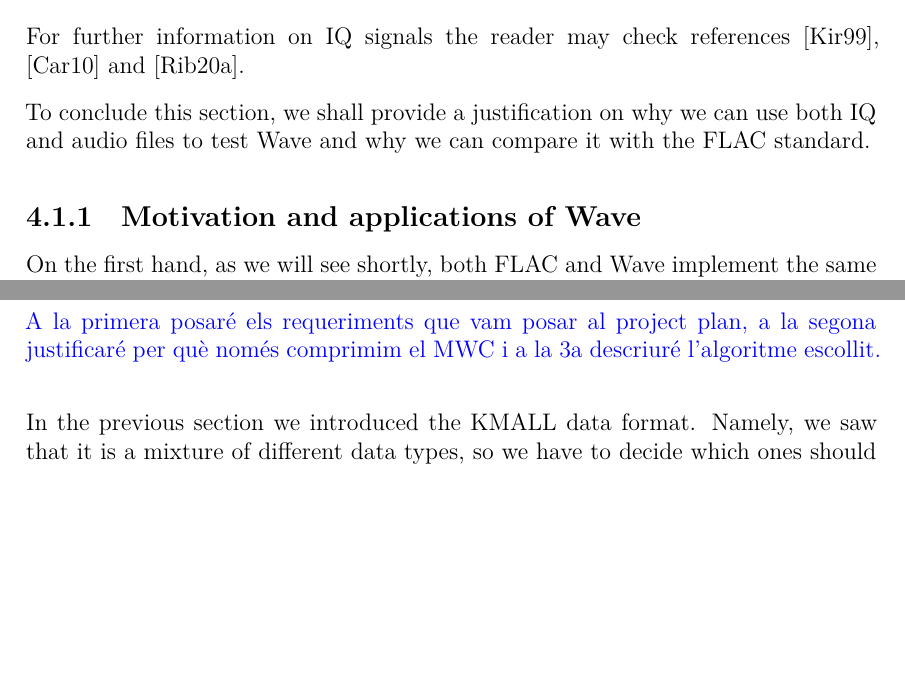
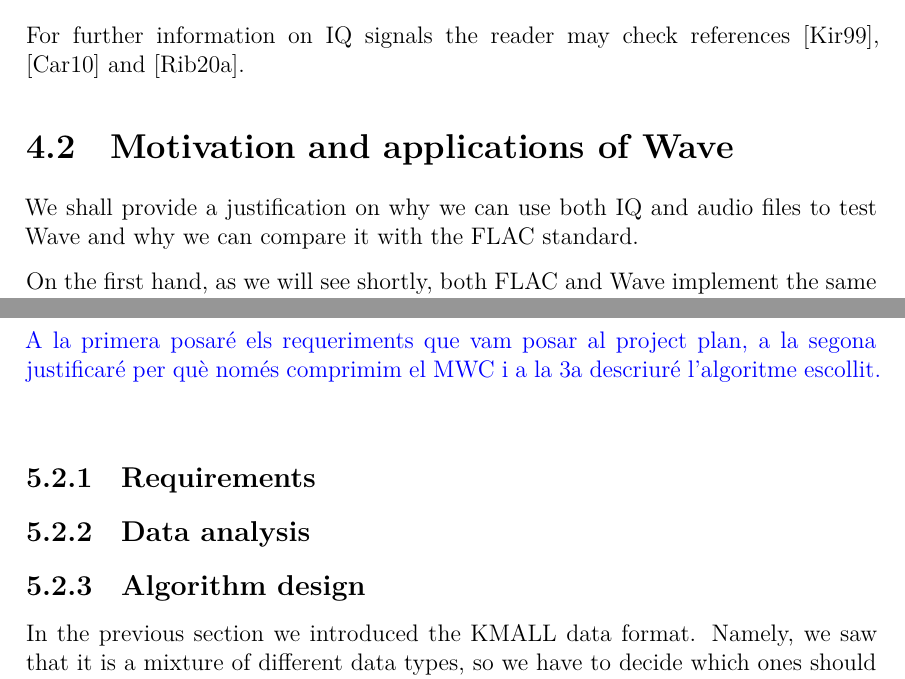
Before and after one commit to aniolm9/bsc-thesis-fapec, a LaTeX thesis (report/thesis.tex, which reads report/chapters/kmall_preproc.tex, report/chapters/wave_preproc.tex): two parts of pages 17 and 22 of 30 before the commit and two parts of pages 18 and 23 of 31 after it, joined at a grey line, cut so that both start at the same text, the shorter picture padded with empty space. Compiled offline with XeLaTeX.

Commit message:
Minor changes in chapters 4 and 5

```diff
--- a/report/chapters/kmall_preproc.tex
+++ b/report/chapters/kmall_preproc.tex
@@ -139,6 +139,10 @@ Faré tres subseccions: Requirements, Data analysis, Algorithm design.
 A la primera posaré els requeriments que vam posar al project plan, a la segona justificaré per què només comprimim el MWC i a la 3a descriuré l'algoritme escollit.
 \end{comment}
 
+\subsection{Requirements}
+\subsection{Data analysis}
+\subsection{Algorithm design}
+
 In the previous section we introduced the KMALL data format. Namely, we saw that it is a mixture of different data types, so we have to decide which ones should be compressed and which algorithm will be applied.
 
 In order to decide what to compress, we have first analyzed some .kmall and .kmwcd to determine the percentage of occupancy by datagram type. For the former files, we found that MRZ datagrams are a 92\% of the total size; and for the later, MWC datagrams are a 99\%. It is clear that these two data types are our objective; however, in this thesis we will ignore MRZ datagrams and we will just focus on MWC data. Actually, if we look at figure \ref{fig:mwc_datagram} we see that MWC headers are insignificant compared to its samples, therefore we will only compress payload information.
--- a/report/chapters/wave_preproc.tex
+++ b/report/chapters/wave_preproc.tex
@@ -43,9 +43,9 @@ Hence, the data to be compressed are the discrete time samples of the signals $i
 
 For further information on \acrshort{iq} signals the reader may check references \parencite{IQintro}, \parencite{carlson2010communication} and \parencite{ICOM}.
 
-To conclude this section, we shall provide a justification on why we can use both \acrshort{iq} and audio files to test Wave and why we can compare it with the \acrshort{flac} standard.
+\section{Motivation and applications of Wave}
+We shall provide a justification on why we can use both \acrshort{iq} and audio files to test Wave and why we can compare it with the \acrshort{flac} standard.
 
-\subsection{Motivation and applications of Wave}
 On the first hand, as we will see shortly, both \acrshort{flac} and Wave implement the same preprocessing stage: a classical linear predictor. This decorrelation stage is followed by a Rice-Golomb entropy coder (see section \ref{golomb-coding}) in \acrshort{flac} and by the \acrshort{fapec} entropy coder in Wave.
 
 On the other hand, \acrshort{iq} data and stereo audio have the same structure: time series separated in two channels (notice that samples distribution may not be the same). In fact, most \acrshort{sdr} records are stored as \acrshort{wav} files, a well known audio format.
```
Also changed, not shown: report/chapters/wave_preproc.tex (5 more changed lines).
